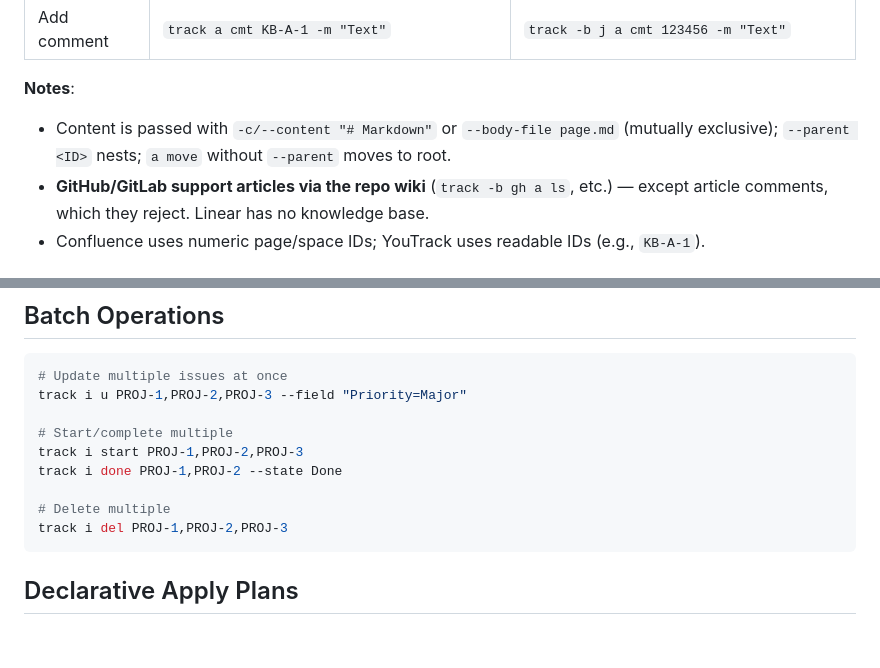
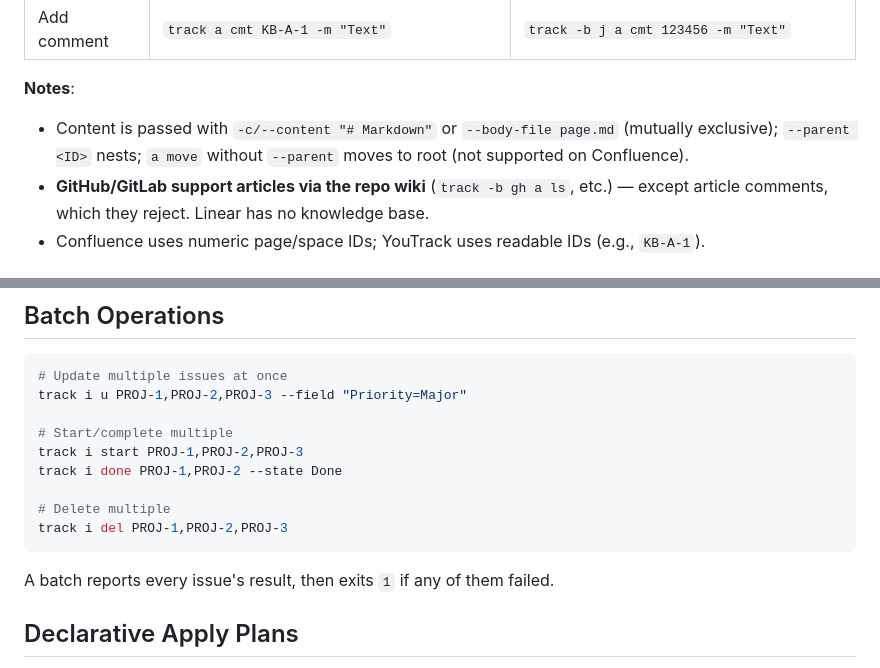
Before and after one commit to OrekGames/track-cli, a Markdown page: agent-skills/SKILL.md, 2 parts joined by grey strips. Drawn GitHub-style; blank space fills up the shorter version.

````diff
--- a/agent-skills/SKILL.md
+++ b/agent-skills/SKILL.md
@@ -307,7 +307,7 @@ track bundle create "Bug Status" -t state --values "Open,Fixed,Closed" --resolve
 | Add comment | `track a cmt KB-A-1 -m "Text"` | `track -b j a cmt 123456 -m "Text"` |
 
 **Notes**:
-- Content is passed with `-c/--content "# Markdown"` or `--body-file page.md` (mutually exclusive); `--parent <ID>` nests; `a move` without `--parent` moves to root.
+- Content is passed with `-c/--content "# Markdown"` or `--body-file page.md` (mutually exclusive); `--parent <ID>` nests; `a move` without `--parent` moves to root (not supported on Confluence).
 - **GitHub/GitLab support articles via the repo wiki** (`track -b gh a ls`, etc.) — except article comments, which they reject. Linear has no knowledge base.
 - Confluence uses numeric page/space IDs; YouTrack uses readable IDs (e.g., `KB-A-1`).
 
@@ -468,6 +468,8 @@ track i done PROJ-1,PROJ-2 --state Done
 # Delete multiple
 track i del PROJ-1,PROJ-2,PROJ-3
 ```
+
+A batch reports every issue's result, then exits `1` if any of them failed.
 
 ## Declarative Apply Plans
 
````
Also changed, not shown: docs/agent_guide.md (+3 -1 lines).
